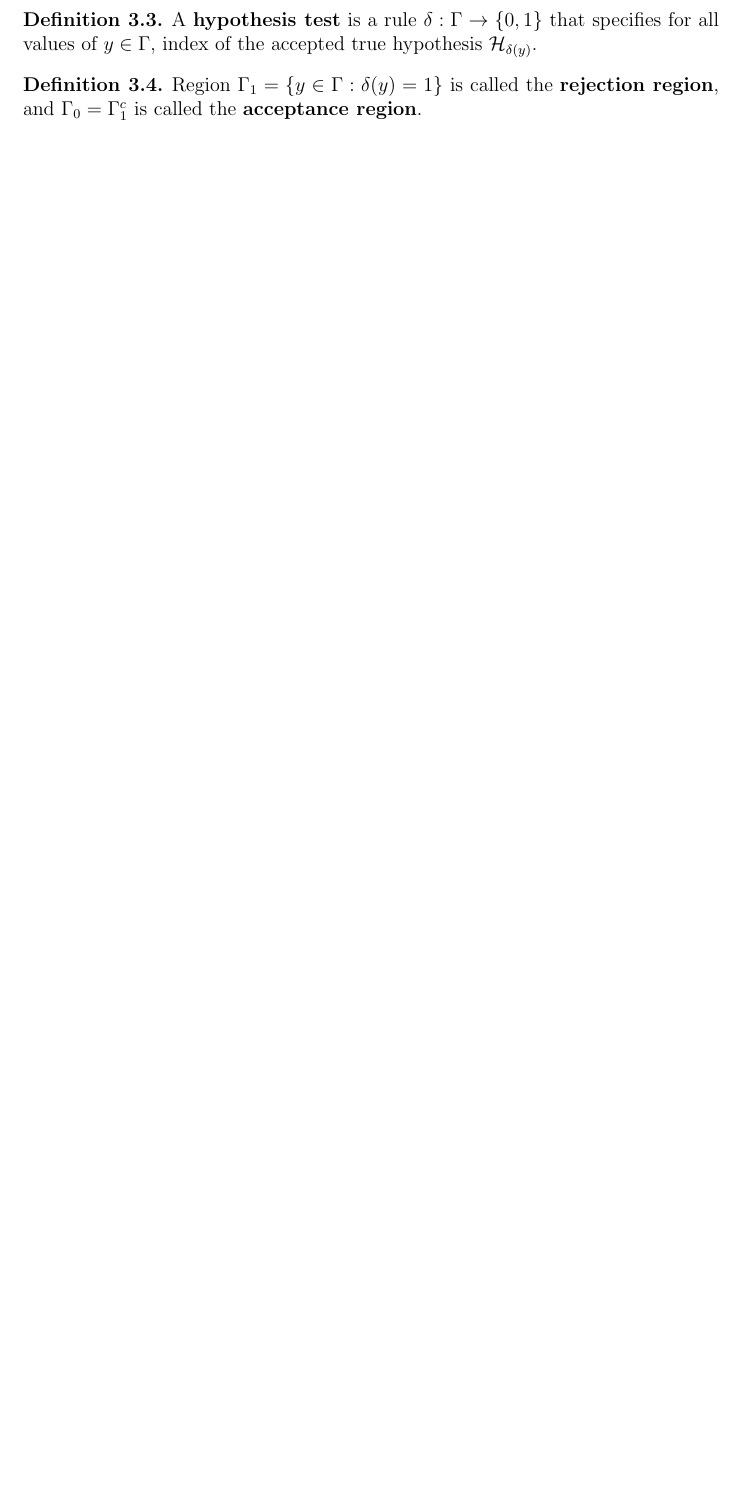
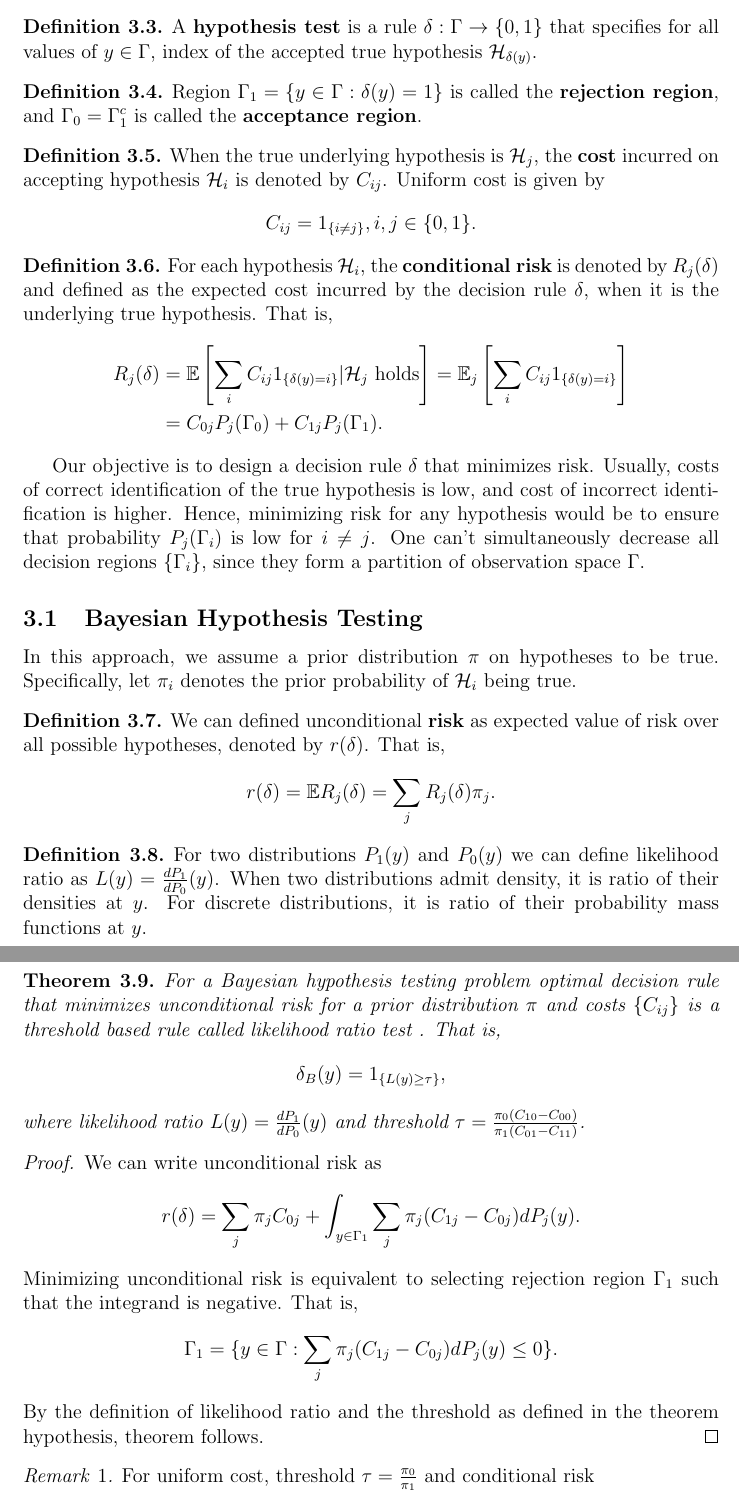
Before and after one commit to TeachingReps/Estimation-Detection, a LaTeX document (lecture-01.tex): part of page 3 of 3 before the commit and two parts of pages 3 and 4 of 5 after it, the two joined at a grey line, cut so that both start at the same text, the shorter picture padded with empty space. Compiled offline with LaTeX, dvips and Ghostscript.

Commit message:
Edited lecture-01

```diff
--- a/lecture-01.tex
+++ b/lecture-01.tex
@@ -78,6 +79,44 @@ For this case, it suffices to specify the set function $P(A)$ for  sets $A \in \
 \begin{defn}
 Region $\Gamma_1 = \{ y \in \Gamma: \delta(y) = 1 \}$ is called the \textbf{rejection region}, and $\Gamma_0 = \Gamma_1^c$ is called the \textbf{acceptance region}.
 \end{defn}
-\begin{exmp}
-\end{exmp}
+\begin{defn} When the true underlying hypothesis is $\mathcal{H}_j$, the \textbf{cost} incurred on accepting hypothesis $\mathcal{H}_{i}$ is denoted by $C_{ij}$. Uniform cost is given by
+\begin{align*}
+C_{ij} = 1_{\{i \neq j\}}, i,j \in \{0,1\}.
+\end{align*}
+\end{defn}
+\begin{defn} For each hypothesis $\mathcal{H}_i$, the \textbf{conditional risk} is denoted by $R_j(\delta)$ and defined as the expected cost incurred by the decision rule $\delta$, when it is the underlying true hypothesis. That is,
+\begin{align*}
+R_j(\delta) &= \E\left[ \sum_{i}C_{ij}1_{\{\delta(y) = i\}} | \mathcal{H}_j \text{ holds}\right] = \E_j\left[\sum_{i}C_{ij}1_{\{\delta(y) = i\}}\right]\\
+&= C_{0j}P_j(\Gamma_0) + C_{1j}P_j(\Gamma_1).
+\end{align*}
+\end{defn}
+Our objective is to design a decision rule $\delta$ that minimizes risk. Usually, costs of correct identification of the true hypothesis is low, and cost of incorrect identification is higher. Hence, minimizing risk for any hypothesis would be to ensure that probability $P_j(\Gamma_i)$ is low for $i \neq j$. One can't simultaneously decrease all decision regions $\{\Gamma_i \}$, since they form a partition of observation space $\Gamma$.
 
+\subsection{Bayesian Hypothesis Testing}
+In this approach, we assume a prior distribution $\pi$ on hypotheses to be true. Specifically, let $\pi_i$ denotes the prior probability of $\mathcal{H}_i$ being true.
+\begin{defn} We can defined unconditional \textbf{risk} as expected value of risk over all possible hypotheses, denoted by $r(\delta)$. That is,
+\begin{align*}
+r(\delta) = \E R_j(\delta) = \sum_j R_j(\delta) \pi_j.
+\end{align*}
+\end{defn}
+\begin{defn} For two distributions $P_1(y)$ and $P_0(y)$ we can define likelihood ratio as $L(y) = \frac{dP_1}{dP_0}(y)$. When two distributions admit density, it is ratio of their densities at $y$. For discrete distributions, it is ratio of their probability mass functions at $y$.
+\end{defn}
+\begin{thm} For a Bayesian hypothesis testing problem optimal decision rule that minimizes unconditional risk for a prior distribution $\pi$ and costs $\{C_{ij}\}$ is a threshold based rule called likelihood ratio test . That is,
+\begin{align*}
+\delta_B(y) = 1_{\{ L(y) \geq \tau\}},
+\end{align*}
+where likelihood ratio $L(y) = \frac{dP_1}{dP_0}(y)$ and threshold $\tau = \frac{\pi_0(C_{10}-C_{00})}{\pi_1(C_{01}-C_{11})}$.
+\end{thm}
+\begin{proof}
+We can write unconditional risk as
+\begin{align*}
+r(\delta) = \sum_{j}\pi_jC_{0j} + \int_{y \in \Gamma_1}\sum_{j}\pi_j(C_{1j} - C_{0j})dP_j(y).
+\end{align*}
+Minimizing unconditional risk is equivalent to selecting rejection region $\Gamma_1$ such that the integrand is negative. That is,
+\begin{align*}
+\Gamma_1 = \{ y \in \Gamma: \sum_{j}\pi_j(C_{1j} - C_{0j}) dP_j(y) \leq 0 \}.
+\end{align*}
+By the definition of likelihood ratio and the threshold as defined in the theorem hypothesis, theorem follows.
+\end{proof}
+\begin{rem} For uniform cost, threshold $\tau = \frac{\pi_0}{\pi_1}$ and conditional risk
+\begin{align*}
@@ -83,0 +135 @@ Region $\Gamma_1 = \{ y \in \Gamma: \delta(y) = 1 \}$ is called the \textbf{reje
+\Gamma_1 = \{ y \in \Gamma: (C_{10}-C_{00})\pi_0(y) - (C_{01}-C_{11})\pi_1(y) \leq 0 \}.
```
Also changed, not shown: lecture-01.tex (43 more changed lines).
